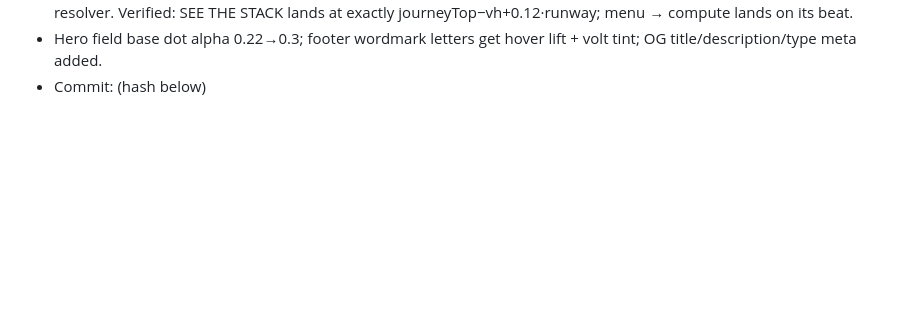
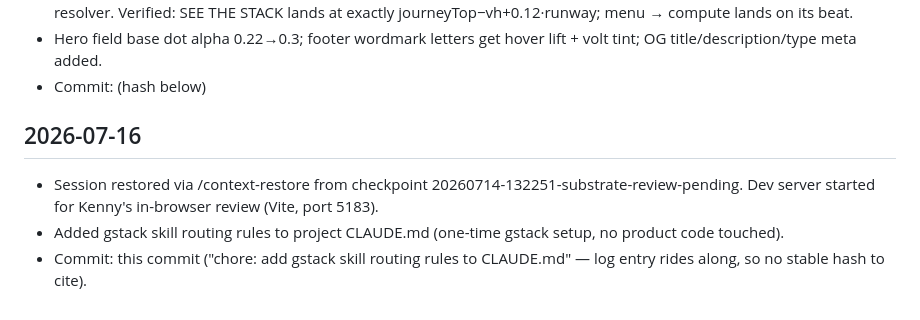
Before and after one commit to cs-keni/substrate, a Markdown page: docs/ENGINEERING_LOG.md, the part around the change. GitHub-like rendering; blank space fills up the shorter version.

Commit message:
chore: add gstack skill routing rules to CLAUDE.md
Co-Authored-By: Claude Fable 5 <noreply@anthropic.com>

```diff
--- a/docs/ENGINEERING_LOG.md
+++ b/docs/ENGINEERING_LOG.md
@@ -78,3 +78,12 @@
 - Hero field base dot alpha 0.22→0.3; footer wordmark letters get hover
   lift + volt tint; OG title/description/type meta added.
 - Commit: (hash below)
+
+## 2026-07-16
+- Session restored via /context-restore from checkpoint
+  20260714-132251-substrate-review-pending. Dev server started for Kenny's
+  in-browser review (Vite, port 5183).
+- Added gstack skill routing rules to project CLAUDE.md (one-time gstack
+  setup, no product code touched).
+- Commit: this commit ("chore: add gstack skill routing rules to CLAUDE.md" —
+  log entry rides along, so no stable hash to cite).
```
Also changed, not shown: CLAUDE.md (added, +20 -0 lines).
